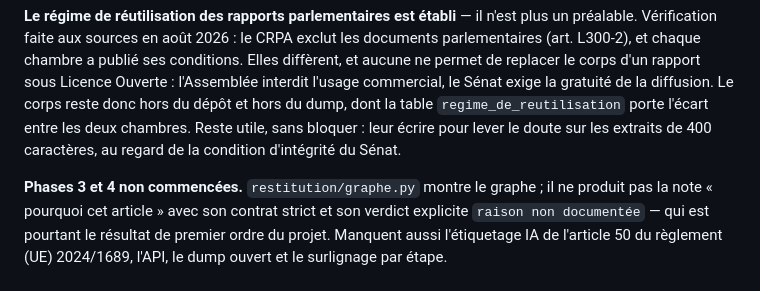
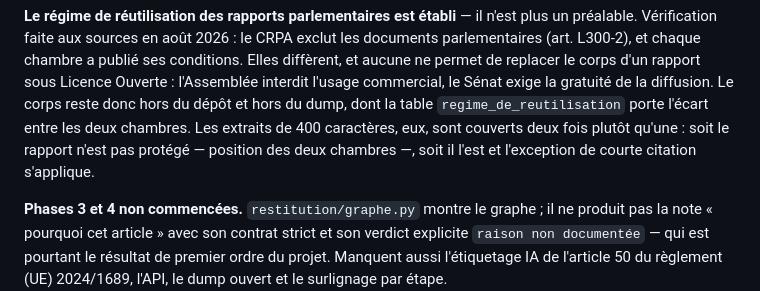
Before and after one commit to HugoFara/ratio-legis, a Markdown page: README.md, the part around the change. GitHub-like rendering.

```diff
--- a/README.md
+++ b/README.md
@@ -422,9 +422,10 @@ les documents parlementaires (art. L300-2), et chaque chambre a publié ses
 conditions. Elles diffèrent, et aucune ne permet de replacer le corps d'un rapport
 sous Licence Ouverte : l'Assemblée interdit l'usage commercial, le Sénat exige la
 gratuité de la diffusion. Le corps reste donc hors du dépôt et hors du dump, dont
-la table `regime_de_reutilisation` porte l'écart entre les deux chambres. Reste
-utile, sans bloquer : leur écrire pour lever le doute sur les extraits de 400
-caractères, au regard de la condition d'intégrité du Sénat.
+la table `regime_de_reutilisation` porte l'écart entre les deux chambres. Les
+extraits de 400 caractères, eux, sont couverts deux fois plutôt qu'une : soit le
+rapport n'est pas protégé — position des deux chambres —, soit il l'est et
+l'exception de courte citation s'applique.
 
 **Phases 3 et 4 non commencées.** `restitution/graphe.py` montre le graphe ; il ne
 produit pas la note « pourquoi cet article » avec son contrat strict et son verdict
```
Also changed, not shown: ATTRIBUTION.md (+38 -3 lines).
